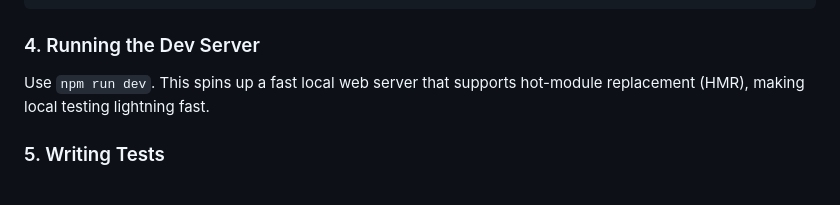
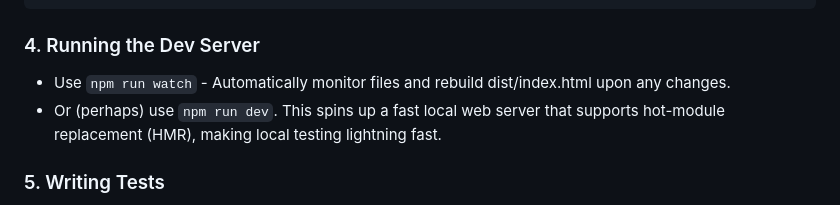
Before and after one commit to tulrich/rowangames, a Markdown page: AGENTS.md, the part around the change. Drawn GitHub-style.

Commit message:
Update AGENTS.md
Mention the use of `npm run watch`

````diff
--- a/AGENTS.md
+++ b/AGENTS.md
@@ -82,7 +82,8 @@ Ensure the `package.json` includes the standard workflow commands:
 ```
 
 ### 4. Running the Dev Server
-Use `npm run dev`. This spins up a fast local web server that supports hot-module replacement (HMR), making local testing lightning fast.
+- Use `npm run watch` - Automatically monitor files and rebuild dist/index.html upon any changes.
+- Or (perhaps) use `npm run dev`. This spins up a fast local web server that supports hot-module replacement (HMR), making local testing lightning fast.
 
 ### 5. Writing Tests
 Put game logic into pure functions that can be tested independently of the Canvas/DOM. Keep test files in `test/` or alongside logic files (`logic.test.js`). Run tests using `npm test`.
````
